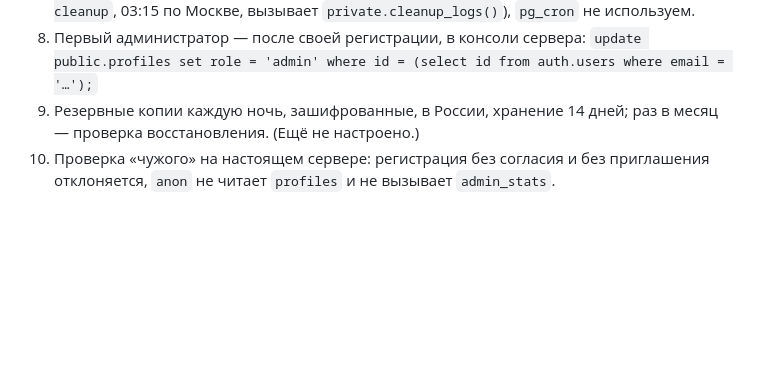
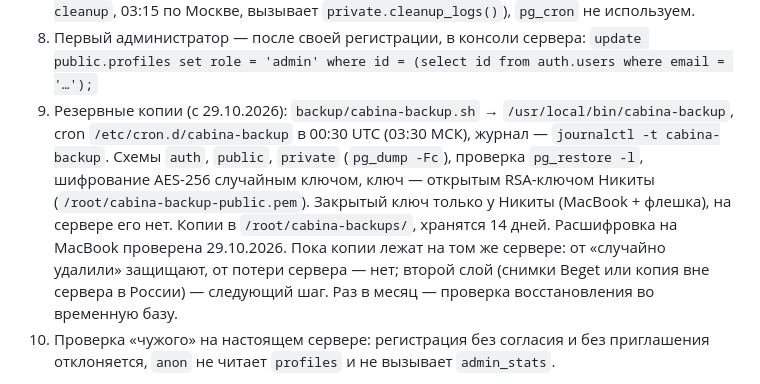
Before and after one commit to nikthecreator99/cabina, a Markdown page: server/README.md, the part around the change. Drawn GitHub-style; blank space fills up the shorter version.

Commit message:
Сервер: README — ночные зашифрованные копии настроены и проверены
Co-Authored-By: Claude Opus 5.5 <noreply@anthropic.com>
Claude-Session: https://claude.ai/code/session_01NGN5VR6p6RbiRitG4gJhgc

```diff
--- a/server/README.md
+++ b/server/README.md
@@ -69,7 +69,12 @@ npm run test:server
    `pg_cron` не используем.
 8. Первый администратор — после своей регистрации, в консоли сервера:
    `update public.profiles set role = 'admin' where id = (select id from auth.users where email = '…');`
-9. Резервные копии каждую ночь, зашифрованные, в России, хранение 14 дней; раз в месяц — проверка восстановления. (Ещё не настроено.)
+9. Резервные копии (с 29.10.2026): `backup/cabina-backup.sh` → `/usr/local/bin/cabina-backup`, cron `/etc/cron.d/cabina-backup`
+   в 00:30 UTC (03:30 МСК), журнал — `journalctl -t cabina-backup`. Схемы `auth`, `public`, `private` (`pg_dump -Fc`), проверка `pg_restore -l`,
+   шифрование AES-256 случайным ключом, ключ — открытым RSA-ключом Никиты (`/root/cabina-backup-public.pem`). Закрытый ключ только
+   у Никиты (MacBook + флешка), на сервере его нет. Копии в `/root/cabina-backups/`, хранятся 14 дней. Расшифровка на MacBook проверена
+   29.10.2026. Пока копии лежат на том же сервере: от «случайно удалили» защищают, от потери сервера — нет; второй слой
+   (снимки Beget или копия вне сервера в России) — следующий шаг. Раз в месяц — проверка восстановления во временную базу.
 10. Проверка «чужого» на настоящем сервере: регистрация без согласия и без приглашения отклоняется, `anon` не читает `profiles` и не вызывает `admin_stats`.
 
 Менять файлы на сервере: сначала копия `.bak`, потом правка, потом `docker compose up -d` и проверка.
```
